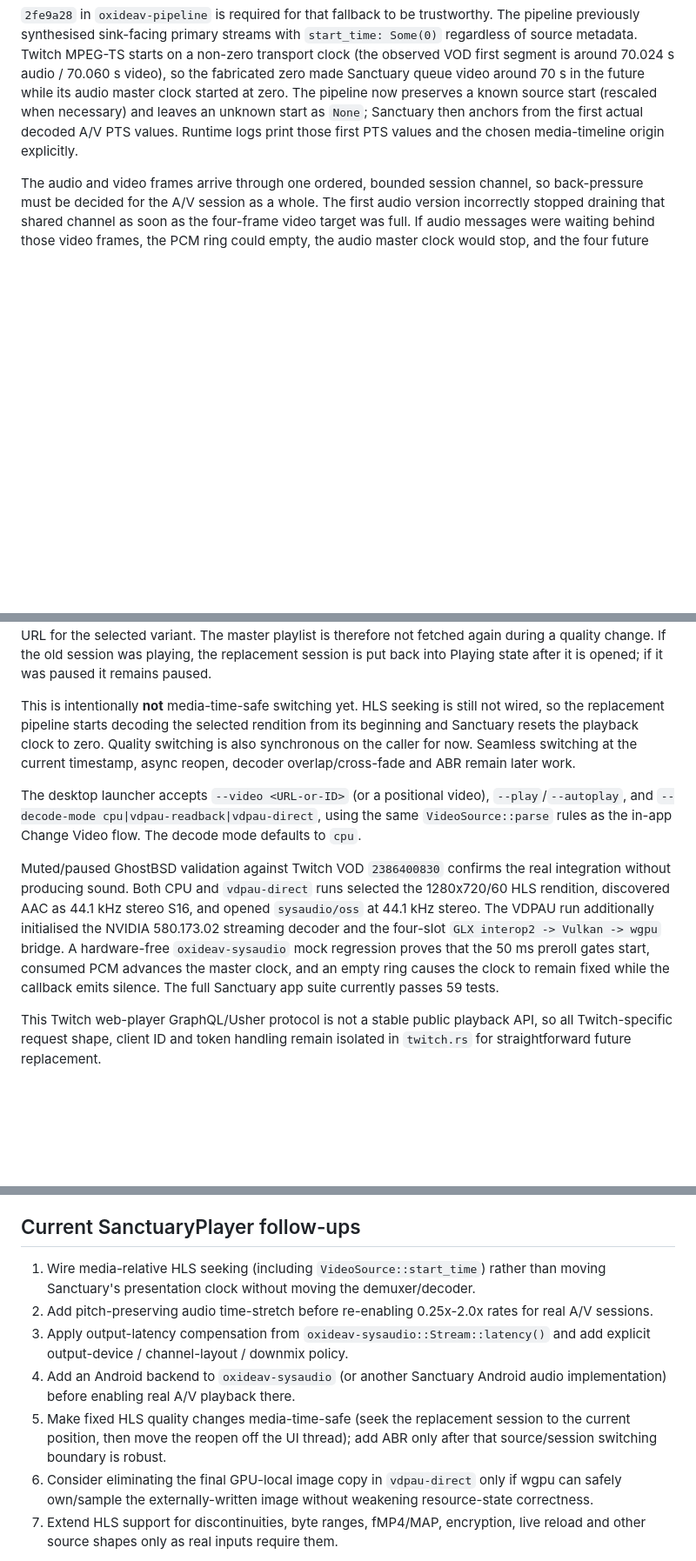
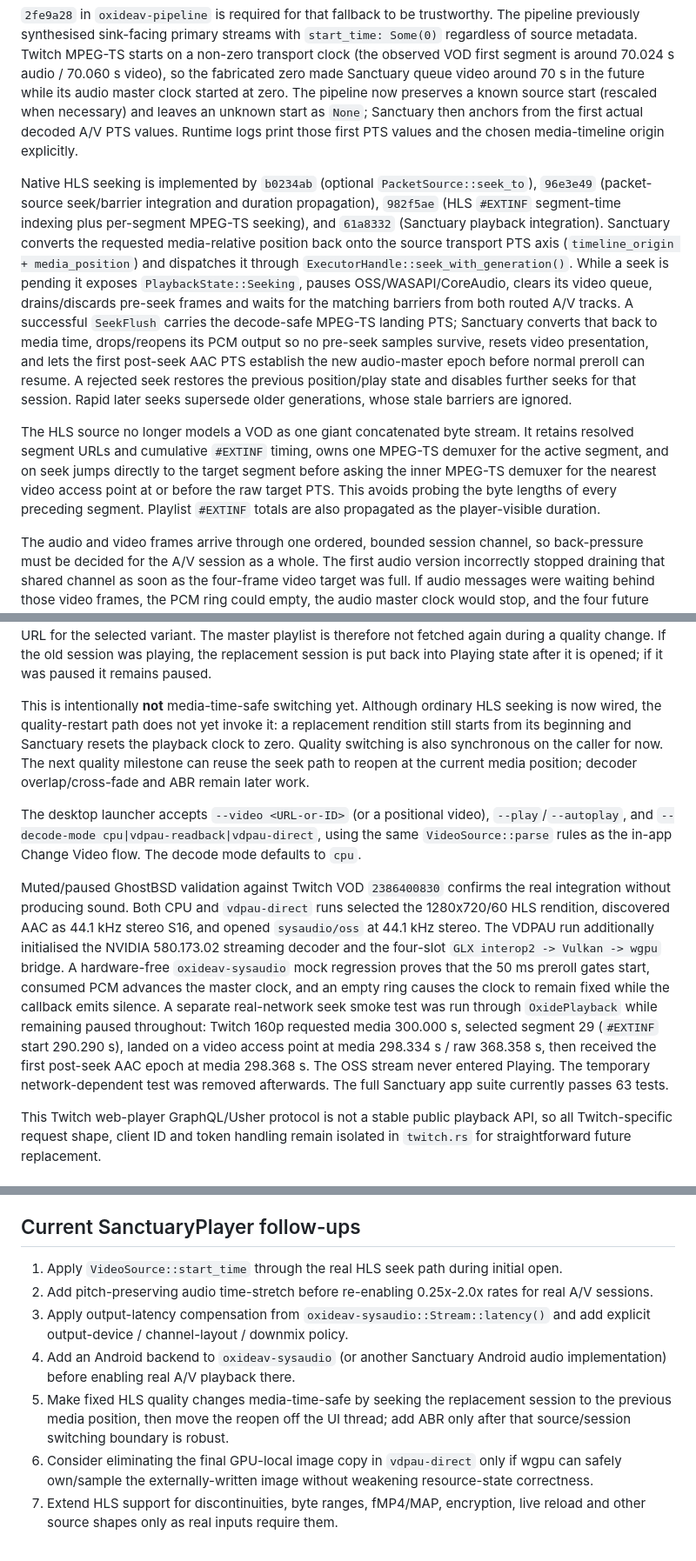
Before and after one commit to Robert-Hughes/SanctuaryPlayer, a Markdown page: native/OXIDEAV.md, 3 parts joined by grey strips. Shown at 87% size. Drawn GitHub-style; blank space fills up the shorter version.

Commit message:
docs(native): record HLS seeking

```diff
--- a/native/OXIDEAV.md
+++ b/native/OXIDEAV.md
@@ -193,6 +193,28 @@ when necessary) and leaves an unknown start as `None`; Sanctuary then anchors fr
 first actual decoded A/V PTS values. Runtime logs print those first PTS values and the
 chosen media-timeline origin explicitly.
 
+Native HLS seeking is implemented by `b0234ab` (optional `PacketSource::seek_to`),
+`96e3e49` (packet-source seek/barrier integration and duration propagation), `982f5ae`
+(HLS `#EXTINF` segment-time indexing plus per-segment MPEG-TS seeking), and `61a8332`
+(Sanctuary playback integration). Sanctuary converts the requested media-relative
+position back onto the source transport PTS axis (`timeline_origin + media_position`)
+and dispatches it through `ExecutorHandle::seek_with_generation()`. While a seek is
+pending it exposes `PlaybackState::Seeking`, pauses OSS/WASAPI/CoreAudio, clears its
+video queue, drains/discards pre-seek frames and waits for the matching barriers from
+both routed A/V tracks. A successful `SeekFlush` carries the decode-safe MPEG-TS landing
+PTS; Sanctuary converts that back to media time, drops/reopens its PCM output so no
+pre-seek samples survive, resets video presentation, and lets the first post-seek AAC
+PTS establish the new audio-master epoch before normal preroll can resume. A rejected
+seek restores the previous position/play state and disables further seeks for that
+session. Rapid later seeks supersede older generations, whose stale barriers are ignored.
+
+The HLS source no longer models a VOD as one giant concatenated byte stream. It retains
+resolved segment URLs and cumulative `#EXTINF` timing, owns one MPEG-TS demuxer for the
+active segment, and on seek jumps directly to the target segment before asking the inner
+MPEG-TS demuxer for the nearest video access point at or before the raw target PTS. This
+avoids probing the byte lengths of every preceding segment. Playlist `#EXTINF` totals
+are also propagated as the player-visible duration.
+
 The audio and video frames arrive through one ordered, bounded session channel, so
 back-pressure must be decided for the A/V session as a whole. The first audio version
 incorrectly stopped draining that shared channel as soon as the four-frame video target
@@ -241,11 +263,12 @@ The master playlist is therefore not fetched again during a quality change. If t
 session was playing, the replacement session is put back into Playing state after it is
 opened; if it was paused it remains paused.
 
-This is intentionally **not** media-time-safe switching yet. HLS seeking is still not
-wired, so the replacement pipeline starts decoding the selected rendition from its
-beginning and Sanctuary resets the playback clock to zero. Quality switching is also
-synchronous on the caller for now. Seamless switching at the current timestamp, async
-reopen, decoder overlap/cross-fade and ABR remain later work.
+This is intentionally **not** media-time-safe switching yet. Although ordinary HLS
+seeking is now wired, the quality-restart path does not yet invoke it: a replacement
+rendition still starts from its beginning and Sanctuary resets the playback clock to
+zero. Quality switching is also synchronous on the caller for now. The next quality
+milestone can reuse the seek path to reopen at the current media position; decoder
+overlap/cross-fade and ABR remain later work.
 
 The desktop launcher accepts
 `--video <URL-or-ID>` (or a positional video), `--play`/`--autoplay`, and
@@ -259,8 +282,13 @@ integration without producing sound. Both CPU and `vdpau-direct` runs selected t
 580.173.02 streaming decoder and the four-slot `GLX interop2 -> Vulkan -> wgpu`
 bridge. A hardware-free `oxideav-sysaudio` mock regression proves that the 50 ms
 preroll gates start, consumed PCM advances the master clock, and an empty ring causes
-the clock to remain fixed while the callback emits silence. The full Sanctuary app
-suite currently passes 59 tests.
+the clock to remain fixed while the callback emits silence. A separate real-network
+seek smoke test was run through `OxidePlayback` while remaining paused throughout:
+Twitch 160p requested media 300.000 s, selected segment 29 (`#EXTINF` start 290.290 s),
+landed on a video access point at media 298.334 s / raw 368.358 s, then received the
+first post-seek AAC epoch at media 298.368 s. The OSS stream never entered Playing.
+The temporary network-dependent test was removed afterwards. The full Sanctuary app
+suite currently passes 63 tests.
 
 This Twitch web-player GraphQL/Usher protocol is not a stable public playback API,
 so all Twitch-specific request shape, client ID and token handling remain isolated
@@ -307,17 +335,16 @@ programme PCM.
 
 ## Current SanctuaryPlayer follow-ups
 
-1. Wire media-relative HLS seeking (including `VideoSource::start_time`) rather than
-   moving Sanctuary's presentation clock without moving the demuxer/decoder.
+1. Apply `VideoSource::start_time` through the real HLS seek path during initial open.
 2. Add pitch-preserving audio time-stretch before re-enabling 0.25x-2.0x rates for
    real A/V sessions.
 3. Apply output-latency compensation from `oxideav-sysaudio::Stream::latency()` and
    add explicit output-device / channel-layout / downmix policy.
 4. Add an Android backend to `oxideav-sysaudio` (or another Sanctuary Android audio
    implementation) before enabling real A/V playback there.
-5. Make fixed HLS quality changes media-time-safe (seek the replacement session to the
-   current position, then move the reopen off the UI thread); add ABR only after that
-   source/session switching boundary is robust.
+5. Make fixed HLS quality changes media-time-safe by seeking the replacement session to
+   the previous media position, then move the reopen off the UI thread; add ABR only
+   after that source/session switching boundary is robust.
 6. Consider eliminating the final GPU-local image copy in `vdpau-direct` only if wgpu
    can safely own/sample the externally-written image without weakening resource-state
    correctness.
```
